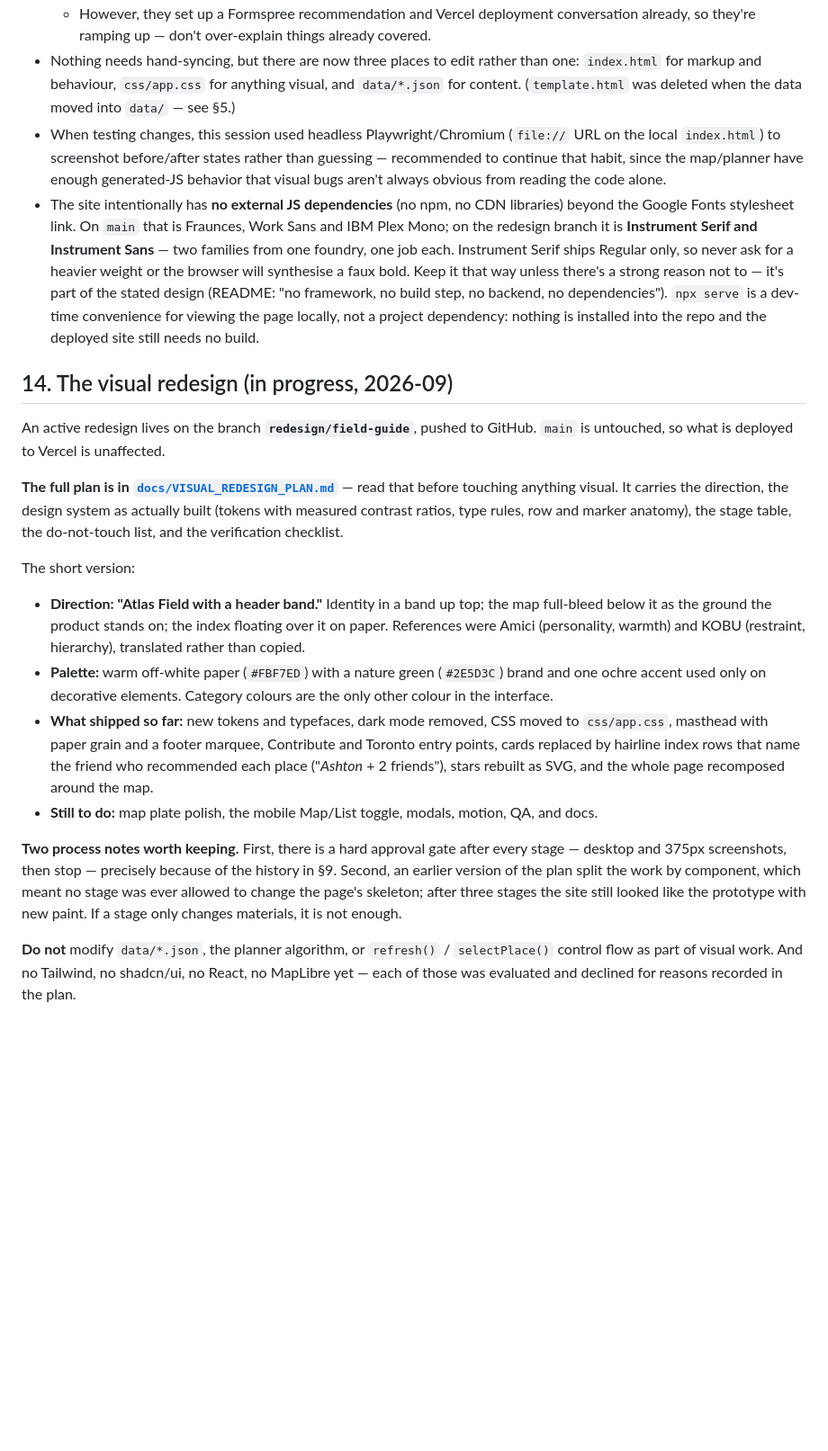
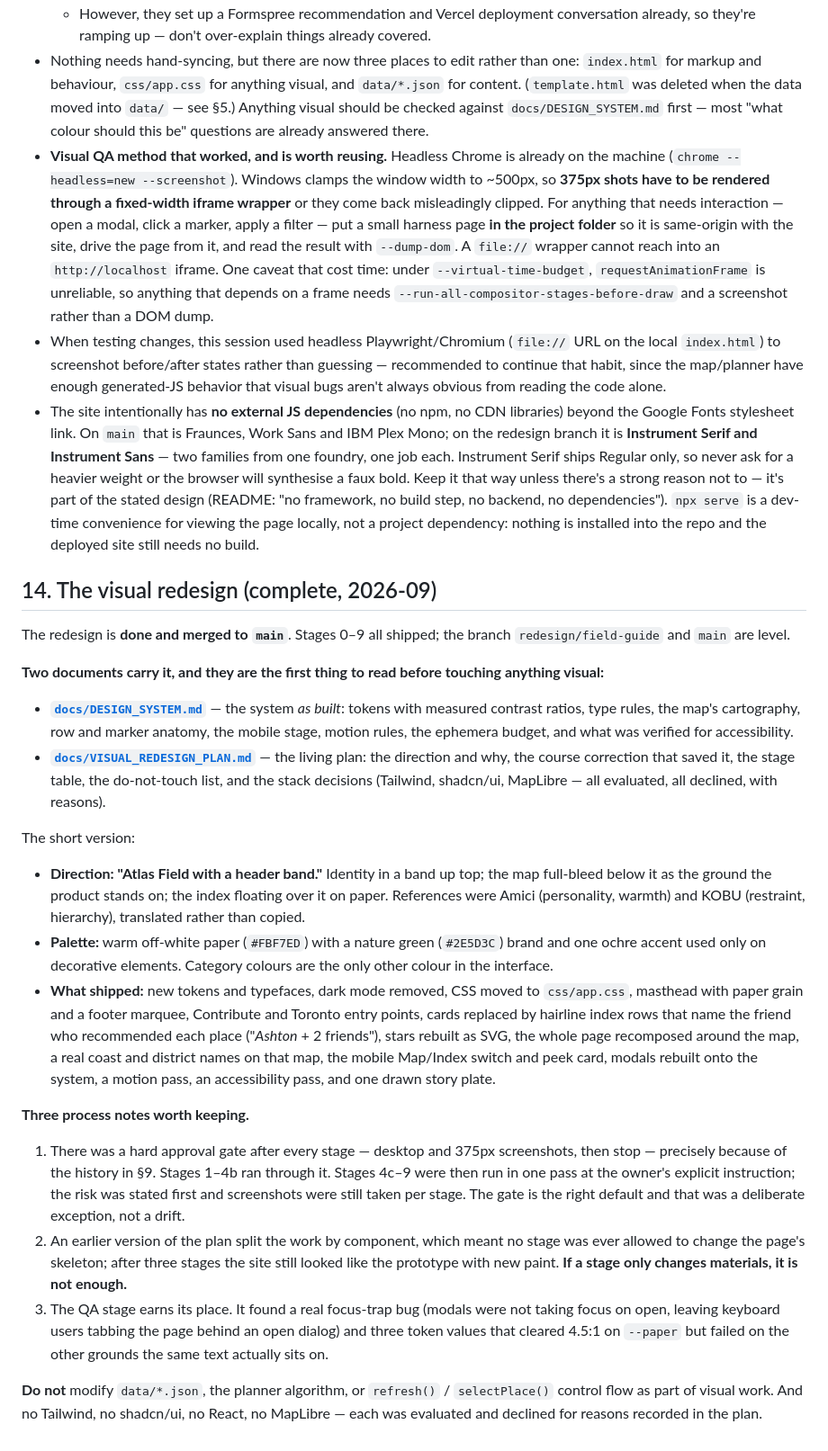
Before and after one commit to billylearns/iknowaplace, a Markdown page: PROJECT_CONTEXT.md, the part around one of its changes. Shown at 90% size. Drawn GitHub-style; blank space fills up the shorter version.

```diff
--- a/PROJECT_CONTEXT.md
+++ b/PROJECT_CONTEXT.md
@@ -351,7 +354,21 @@ is gone, by decision, and stays gone.
 - Nothing needs hand-syncing, but there are now three places to edit rather
   than one: `index.html` for markup and behaviour, `css/app.css` for anything
   visual, and `data/*.json` for content. (`template.html` was deleted when the
-  data moved into `data/` — see §5.)
+  data moved into `data/` — see §5.) Anything visual should be checked
+  against `docs/DESIGN_SYSTEM.md` first — most "what colour should this be"
+  questions are already answered there.
+- **Visual QA method that worked, and is worth reusing.** Headless Chrome is
+  already on the machine (`chrome --headless=new --screenshot`). Windows
+  clamps the window width to ~500px, so **375px shots have to be rendered
+  through a fixed-width iframe wrapper** or they come back misleadingly
+  clipped. For anything that needs interaction — open a modal, click a
+  marker, apply a filter — put a small harness page **in the project folder**
+  so it is same-origin with the site, drive the page from it, and read the
+  result with `--dump-dom`. A `file://` wrapper cannot reach into an
+  `http://localhost` iframe. One caveat that cost time: under
+  `--virtual-time-budget`, `requestAnimationFrame` is unreliable, so anything
+  that depends on a frame needs `--run-all-compositor-stages-before-draw` and
+  a screenshot rather than a DOM dump.
 - When testing changes, this session used headless Playwright/Chromium
   (`file://` URL on the local `index.html`) to screenshot before/after
   states rather than guessing — recommended to continue that habit, since
@@ -368,16 +385,23 @@ is gone, by decision, and stays gone.
   viewing the page locally, not a project dependency: nothing is installed
   into the repo and the deployed site still needs no build.
 
-## 14. The visual redesign (in progress, 2026-09)
+## 14. The visual redesign (complete, 2026-09)
 
-An active redesign lives on the branch **`redesign/field-guide`**, pushed to
-GitHub. `main` is untouched, so what is deployed to Vercel is unaffected.
+The redesign is **done and merged to `main`**. Stages 0–9 all shipped; the
+branch `redesign/field-guide` and `main` are level.
 
-**The full plan is in [`docs/VISUAL_REDESIGN_PLAN.md`](docs/VISUAL_REDESIGN_PLAN.md)** —
-read that before touching anything visual. It carries the direction, the design
-system as actually built (tokens with measured contrast ratios, type rules,
-row and marker anatomy), the stage table, the do-not-touch list, and the
-verification checklist.
+**Two documents carry it, and they are the first thing to read before
+touching anything visual:**
+
+- **[`docs/DESIGN_SYSTEM.md`](docs/DESIGN_SYSTEM.md)** — the system *as
+  built*: tokens with measured contrast ratios, type rules, the map's
+  cartography, row and marker anatomy, the mobile stage, motion rules, the
+  ephemera budget, and what was verified for accessibility.
+- **[`docs/VISUAL_REDESIGN_PLAN.md`](docs/VISUAL_REDESIGN_PLAN.md)** — the
+  living plan: the direction and why, the course correction that saved it,
+  the stage table, the do-not-touch list, and the stack decisions
+  (Tailwind, shadcn/ui, MapLibre — all evaluated, all declined, with
+  reasons).
 
 The short version:
 
@@ -388,22 +412,33 @@ The short version:
 - **Palette:** warm off-white paper (`#FBF7ED`) with a nature green
   (`#2E5D3C`) brand and one ochre accent used only on decorative elements.
   Category colours are the only other colour in the interface.
-- **What shipped so far:** new tokens and typefaces, dark mode removed, CSS
-  moved to `css/app.css`, masthead with paper grain and a footer marquee,
-  Contribute and Toronto entry points, cards replaced by hairline index rows
-  that name the friend who recommended each place ("*Ashton* + 2 friends"),
-  stars rebuilt as SVG, and the whole page recomposed around the map.
-- **Still to do:** map plate polish, the mobile Map/List toggle, modals,
-  motion, QA, and docs.
+- **What shipped:** new tokens and typefaces, dark mode removed, CSS moved to
+  `css/app.css`, masthead with paper grain and a footer marquee, Contribute
+  and Toronto entry points, cards replaced by hairline index rows that name
+  the friend who recommended each place ("*Ashton* + 2 friends"), stars
+  rebuilt as SVG, the whole page recomposed around the map, a real coast and
+  district names on that map, the mobile Map/Index switch and peek card,
+  modals rebuilt onto the system, a motion pass, an accessibility pass, and
+  one drawn story plate.
 
-**Two process notes worth keeping.** First, there is a hard approval gate after
-every stage — desktop and 375px screenshots, then stop — precisely because of
-the history in §9. Second, an earlier version of the plan split the work by
-component, which meant no stage was ever allowed to change the page's skeleton;
-after three stages the site still looked like the prototype with new paint. If
-a stage only changes materials, it is not enough.
+**Three process notes worth keeping.**
+
+1. There was a hard approval gate after every stage — desktop and 375px
+   screenshots, then stop — precisely because of the history in §9.
+   Stages 1–4b ran through it. Stages 4c–9 were then run in one pass at
+   the owner's explicit instruction; the risk was stated first and
+   screenshots were still taken per stage. The gate is the right default and
+   that was a deliberate exception, not a drift.
+2. An earlier version of the plan split the work by component, which meant no
+   stage was ever allowed to change the page's skeleton; after three stages
+   the site still looked like the prototype with new paint. **If a stage only
+   changes materials, it is not enough.**
+3. The QA stage earns its place. It found a real focus-trap bug (modals were
+   not taking focus on open, leaving keyboard users tabbing the page behind
+   an open dialog) and three token values that cleared 4.5:1 on `--paper` but
+   failed on the other grounds the same text actually sits on.
 
 **Do not** modify `data/*.json`, the planner algorithm, or `refresh()` /
 `selectPlace()` control flow as part of visual work. And no Tailwind, no
-shadcn/ui, no React, no MapLibre yet — each of those was evaluated and
-declined for reasons recorded in the plan.
+shadcn/ui, no React, no MapLibre — each was evaluated and declined for
+reasons recorded in the plan.
```
Also changed, not shown: other parts of PROJECT_CONTEXT.md (+12 -9 lines), README.md (+10 -1 lines), docs/DESIGN_SYSTEM.md (added, +308 -0 lines), docs/VISUAL_REDESIGN_PLAN.md (+25 -14 lines), screenshot.png.
